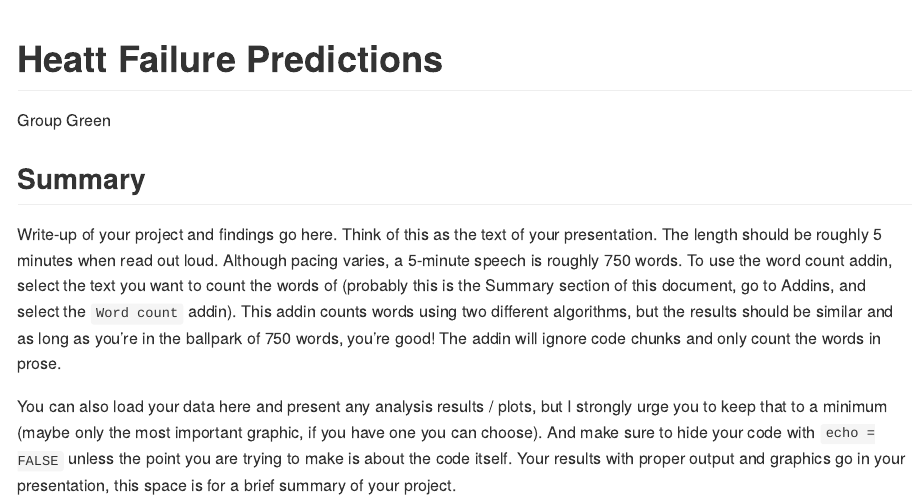
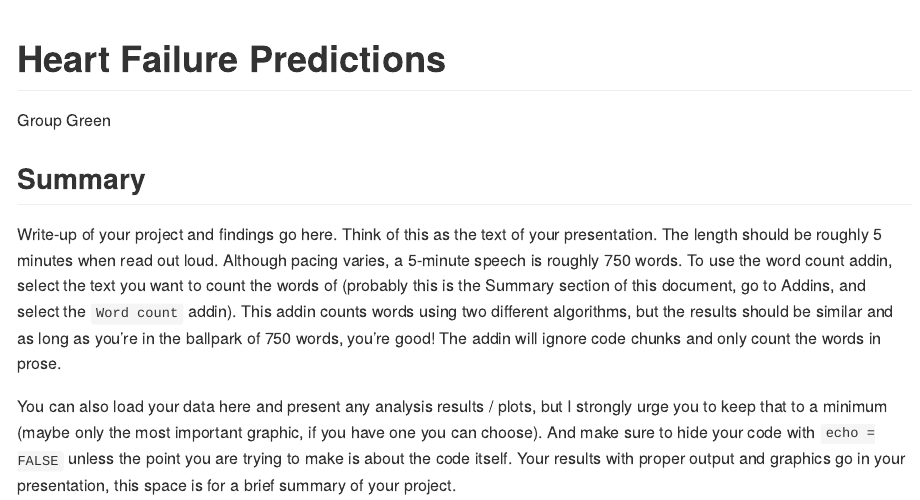
Before and after one commit to Comm-113-2021A/Group-Project-green, an R Markdown document (README.Rmd): the page in a window 1100 px wide, from its top. The pictures show the output file README.md that the author committed with the source, drawn offline in the style of GitHub.

Commit message:
Fixed Title

```diff
--- a/README.Rmd
+++ b/README.Rmd
@@ -1,5 +1,5 @@
 ---
-title: Heatt Failure Predictions
+title: Heart Failure Predictions
 author: Group Green
 output: github_document
 ---
```
Also changed, not shown: README.md.
